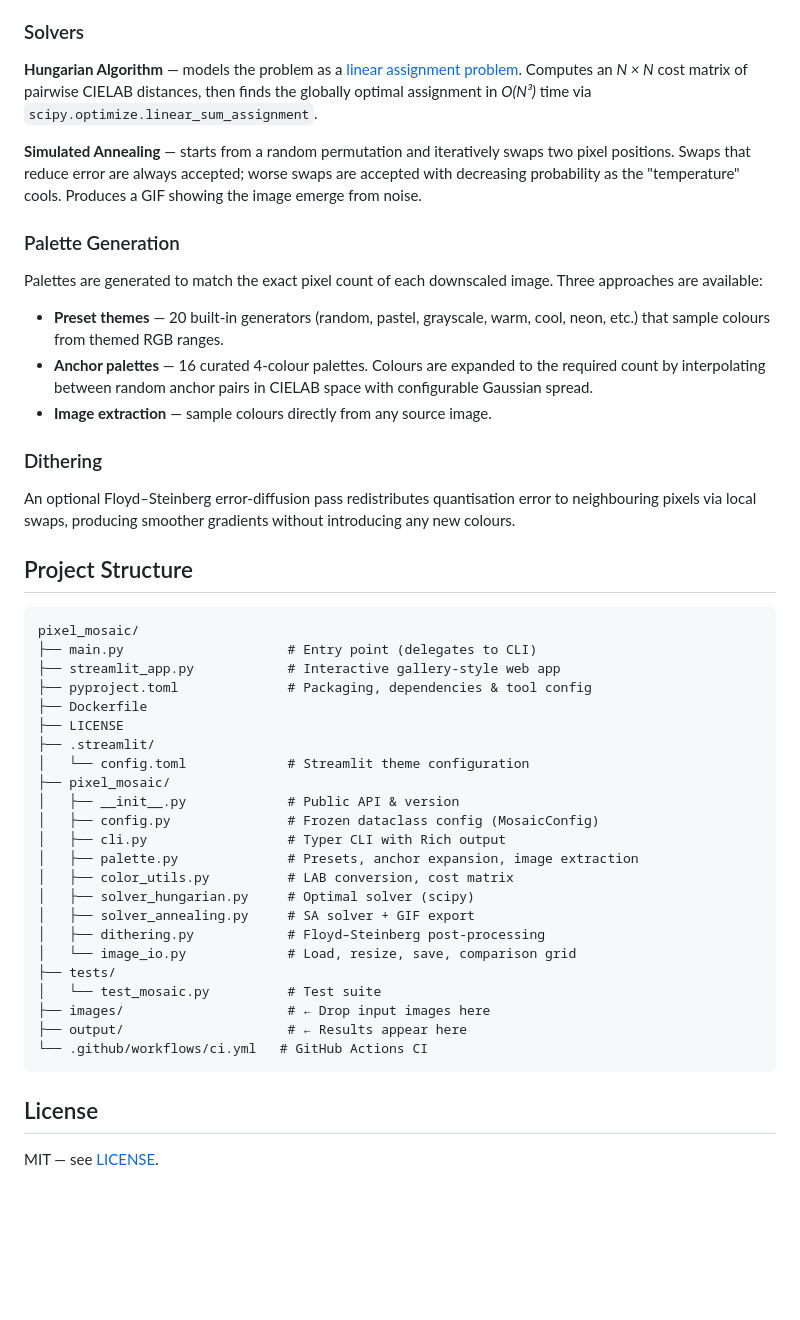
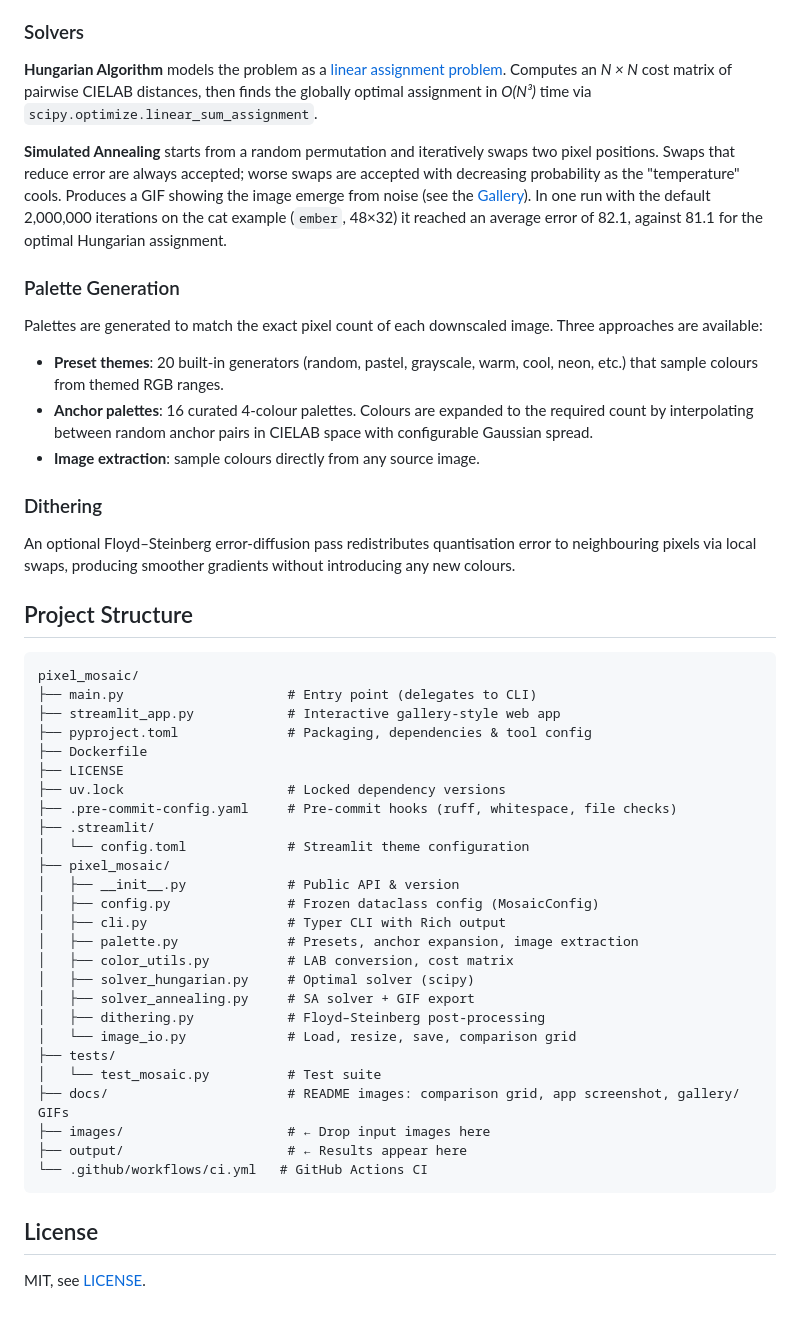
Before and after one commit to econlabs/pixel_mosaic, a Markdown page: README.md, the part around one of its changes. GitHub-like rendering; blank space fills up the shorter version.

```diff
--- a/README.md
+++ b/README.md
@@ -151,17 +191,17 @@ Given *N* colours (randomly generated or sampled from a palette) and a target im
 
 ### Solvers
 
-**Hungarian Algorithm** — models the problem as a [linear assignment problem](https://en.wikipedia.org/wiki/Assignment_problem). Computes an *N × N* cost matrix of pairwise CIELAB distances, then finds the globally optimal assignment in *O(N³)* time via `scipy.optimize.linear_sum_assignment`.
+**Hungarian Algorithm** models the problem as a [linear assignment problem](https://en.wikipedia.org/wiki/Assignment_problem). Computes an *N × N* cost matrix of pairwise CIELAB distances, then finds the globally optimal assignment in *O(N³)* time via `scipy.optimize.linear_sum_assignment`.
 
-**Simulated Annealing** — starts from a random permutation and iteratively swaps two pixel positions. Swaps that reduce error are always accepted; worse swaps are accepted with decreasing probability as the "temperature" cools. Produces a GIF showing the image emerge from noise.
+**Simulated Annealing** starts from a random permutation and iteratively swaps two pixel positions. Swaps that reduce error are always accepted; worse swaps are accepted with decreasing probability as the "temperature" cools. Produces a GIF showing the image emerge from noise (see the [Gallery](#gallery)). In one run with the default 2,000,000 iterations on the cat example (`ember`, 48×32) it reached an average error of 82.1, against 81.1 for the optimal Hungarian assignment.
 
 ### Palette Generation
 
 Palettes are generated to match the exact pixel count of each downscaled image. Three approaches are available:
 
-- **Preset themes** — 20 built-in generators (random, pastel, grayscale, warm, cool, neon, etc.) that sample colours from themed RGB ranges.
-- **Anchor palettes** — 16 curated 4-colour palettes. Colours are expanded to the required count by interpolating between random anchor pairs in CIELAB space with configurable Gaussian spread.
-- **Image extraction** — sample colours directly from any source image.
+- **Preset themes**: 20 built-in generators (random, pastel, grayscale, warm, cool, neon, etc.) that sample colours from themed RGB ranges.
+- **Anchor palettes**: 16 curated 4-colour palettes. Colours are expanded to the required count by interpolating between random anchor pairs in CIELAB space with configurable Gaussian spread.
+- **Image extraction**: sample colours directly from any source image.
 
 ### Dithering
 
@@ -176,6 +216,8 @@ pixel_mosaic/
 ├── pyproject.toml              # Packaging, dependencies & tool config
 ├── Dockerfile
 ├── LICENSE
+├── uv.lock                     # Locked dependency versions
+├── .pre-commit-config.yaml     # Pre-commit hooks (ruff, whitespace, file checks)
 ├── .streamlit/
 │   └── config.toml             # Streamlit theme configuration
 ├── pixel_mosaic/
@@ -190,6 +232,7 @@ pixel_mosaic/
 │   └── image_io.py             # Load, resize, save, comparison grid
 ├── tests/
 │   └── test_mosaic.py          # Test suite
+├── docs/                       # README images: comparison grid, app screenshot, gallery/ GIFs
 ├── images/                     # ← Drop input images here
 ├── output/                     # ← Results appear here
 └── .github/workflows/ci.yml   # GitHub Actions CI
@@ -197,4 +240,4 @@ pixel_mosaic/
 
 ## License
 
-MIT — see [LICENSE](LICENSE).
+MIT, see [LICENSE](LICENSE).
```
Also changed, not shown: other parts of README.md (+55 -15 lines), docs/comparison_example.png (added), docs/gallery/cat_ember.gif (added), docs/gallery/scream_voltage.gif (added), docs/gallery/starry_night_solstice.gif (added), docs/streamlit_app.png (added).
